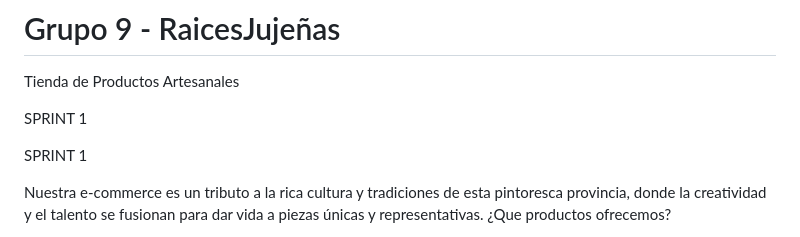
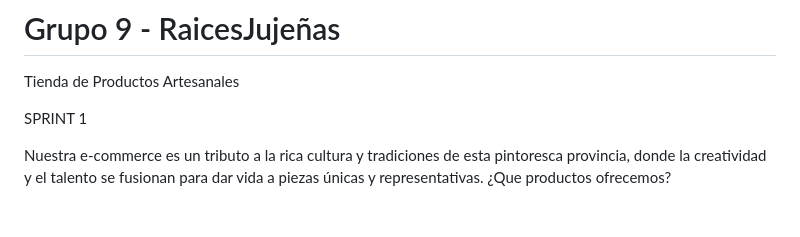
Before and after one commit to esmicalopez/Grupo_9_RaicesJujenias, a Markdown page: README.md, the part around the change. Rendered like a GitHub page; blank space fills up the shorter version.

```diff
--- a/README.md
+++ b/README.md
@@ -1,7 +1,5 @@
 # Grupo 9 - RaicesJujeñas
 Tienda de Productos Artesanales
-
-SPRINT 1
 
 SPRINT 1
 
```
